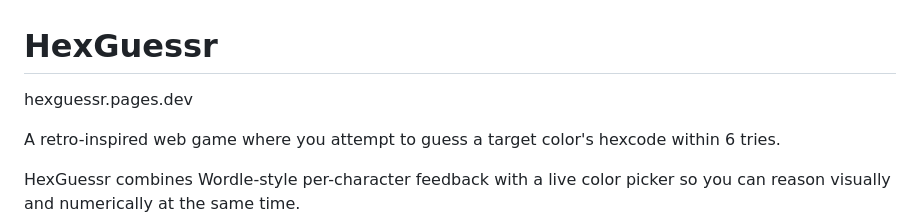
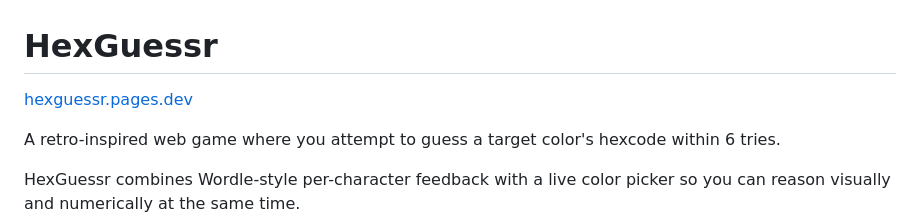
Before and after one commit to KapuuZapuu/HexGuessr, a Markdown page: README.md, the part around the change. GitHub-like rendering.

Commit message:
Update link format for HexGuessr website

```diff
--- a/README.md
+++ b/README.md
@@ -1,6 +1,6 @@
 # HexGuessr
 
-hexguessr.pages.dev
+[hexguessr.pages.dev](hexguessr.pages.dev)
 
 A retro-inspired web game where you attempt to guess a target color's hexcode within 6 tries.
 
```
